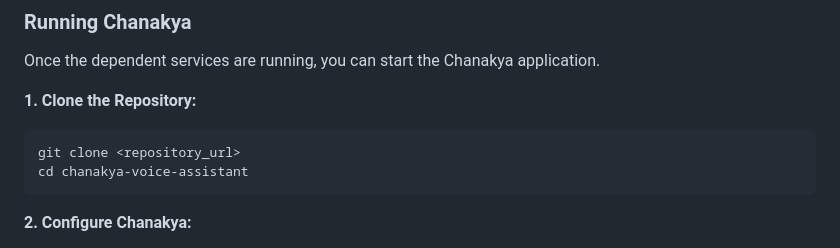
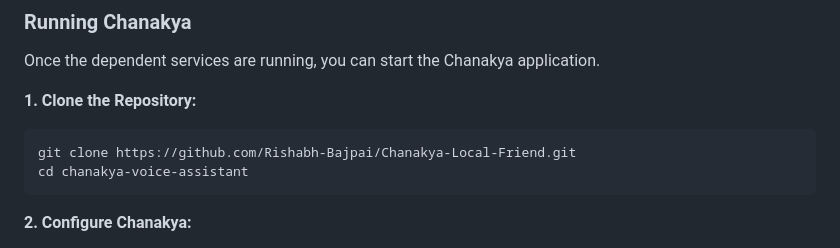
Before and after one commit to bhardwajRahul/Chanakya-Local-Friend, a Markdown page: docs/getting-started.md, the part around the change. GitHub-like rendering.

````diff
--- a/docs/getting-started.md
+++ b/docs/getting-started.md
@@ -64,7 +64,7 @@ Once the dependent services are running, you can start the Chanakya application.
 
 **1. Clone the Repository:**
 ```bash
-git clone <repository_url>
+git clone https://github.com/Rishabh-Bajpai/Chanakya-Local-Friend.git
 cd chanakya-voice-assistant
 ```
 
````
